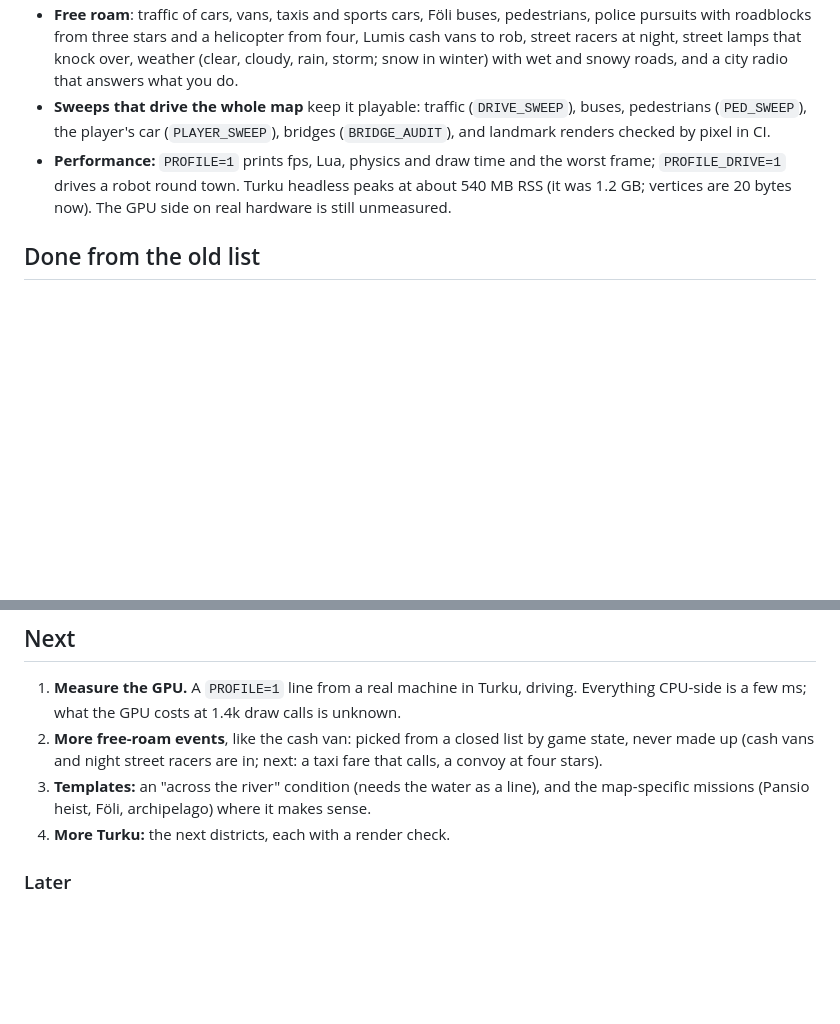
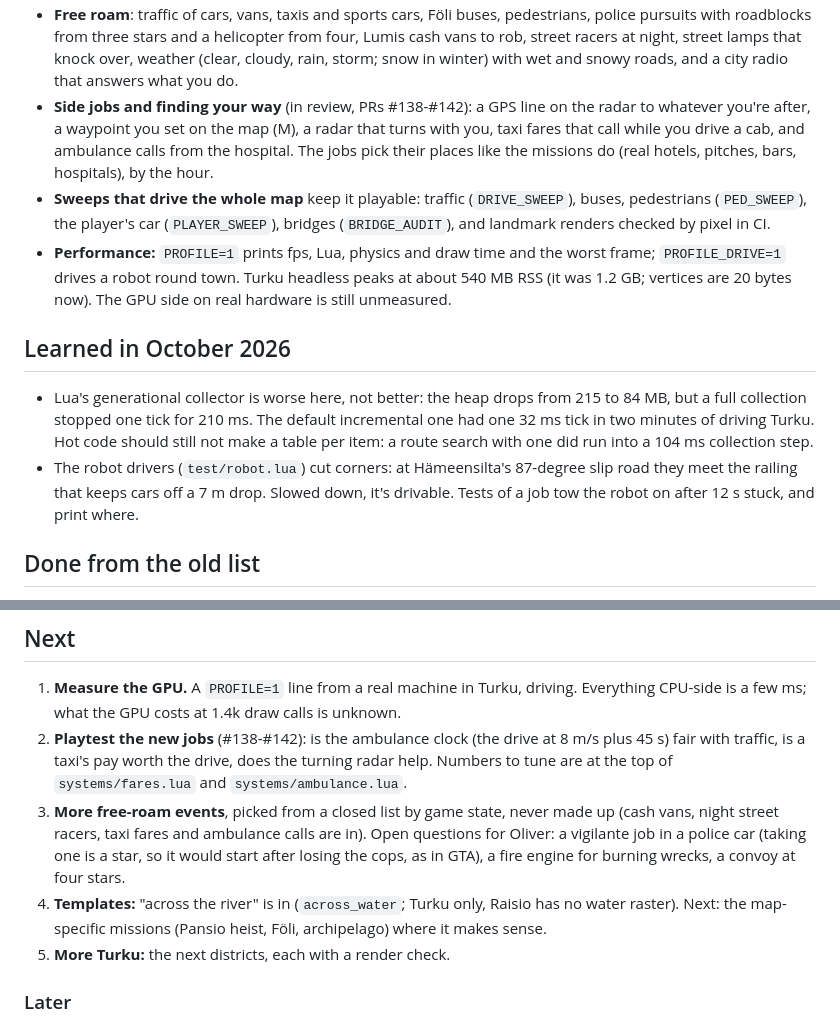
Before and after one commit to olivermikkola/3D-auto, a Markdown page: docs/ROADMAP.md, 2 parts joined by grey strips. GitHub-like rendering; blank space fills up the shorter version.

Commit message:
Roadmap: side jobs and finding your way, what to playtest, what's open
Co-Authored-By: Claude Opus 5.5 <noreply@anthropic.com>

```diff
--- a/docs/ROADMAP.md
+++ b/docs/ROADMAP.md
@@ -35,12 +35,26 @@ and `game/lib/roadnet.lua`. Raisio-only facts belong in `game/maps/raisio*.lua`.
 - **Free roam**: traffic of cars, vans, taxis and sports cars, Föli buses, pedestrians, police pursuits with roadblocks from three
   stars and a helicopter from four, Lumis cash vans to rob, street racers at night, street lamps that knock over, weather (clear, cloudy, rain,
   storm; snow in winter) with wet and snowy roads, and a city radio that answers what you do.
+- **Side jobs and finding your way** (in review, PRs #138-#142): a GPS line on the radar
+  to whatever you're after, a waypoint you set on the map (M), a radar that turns with you,
+  taxi fares that call while you drive a cab, and ambulance calls from the hospital. The jobs
+  pick their places like the missions do (real hotels, pitches, bars, hospitals), by the hour.
 - **Sweeps that drive the whole map** keep it playable: traffic (`DRIVE_SWEEP`), buses,
   pedestrians (`PED_SWEEP`), the player's car (`PLAYER_SWEEP`), bridges (`BRIDGE_AUDIT`), and
   landmark renders checked by pixel in CI.
 - **Performance:** `PROFILE=1` prints fps, Lua, physics and draw time and the worst frame;
   `PROFILE_DRIVE=1` drives a robot round town. Turku headless peaks at about 540 MB RSS (it
   was 1.2 GB; vertices are 20 bytes now). The GPU side on real hardware is still unmeasured.
+
+## Learned in October 2026
+
+- Lua's generational collector is worse here, not better: the heap drops from 215 to 84 MB,
+  but a full collection stopped one tick for 210 ms. The default incremental one had one
+  32 ms tick in two minutes of driving Turku. Hot code should still not make a table per
+  item: a route search with one did run into a 104 ms collection step.
+- The robot drivers (`test/robot.lua`) cut corners: at Hämeensilta's 87-degree slip road
+  they meet the railing that keeps cars off a 7 m drop. Slowed down, it's drivable. Tests of
+  a job tow the robot on after 12 s stuck, and print where.
 
 ## Done from the old list
 
@@ -55,12 +69,17 @@ and `game/lib/roadnet.lua`. Raisio-only facts belong in `game/maps/raisio*.lua`.
 
 1. **Measure the GPU.** A `PROFILE=1` line from a real machine in Turku, driving. Everything
    CPU-side is a few ms; what the GPU costs at 1.4k draw calls is unknown.
-2. **More free-roam events**, like the cash van: picked from a closed list by game state,
-   never made up (cash vans and night street racers are in; next: a taxi fare that calls,
-   a convoy at four stars).
-3. **Templates:** an "across the river" condition (needs the water as a line), and the
-   map-specific missions (Pansio heist, Föli, archipelago) where it makes sense.
-4. **More Turku:** the next districts, each with a render check.
+2. **Playtest the new jobs** (#138-#142): is the ambulance clock (the drive at 8 m/s plus
+   45 s) fair with traffic, is a taxi's pay worth the drive, does the turning radar help.
+   Numbers to tune are at the top of `systems/fares.lua` and `systems/ambulance.lua`.
+3. **More free-roam events**, picked from a closed list by game state, never made up (cash
+   vans, night street racers, taxi fares and ambulance calls are in). Open questions for
+   Oliver: a vigilante job in a police car (taking one is a star, so it would start after
+   losing the cops, as in GTA), a fire engine for burning wrecks, a convoy at four stars.
+4. **Templates:** "across the river" is in (`across_water`; Turku only, Raisio has no water
+   raster). Next: the map-specific missions (Pansio heist, Föli, archipelago) where it makes
+   sense.
+5. **More Turku:** the next districts, each with a render check.
 
 ### Later
 
```
